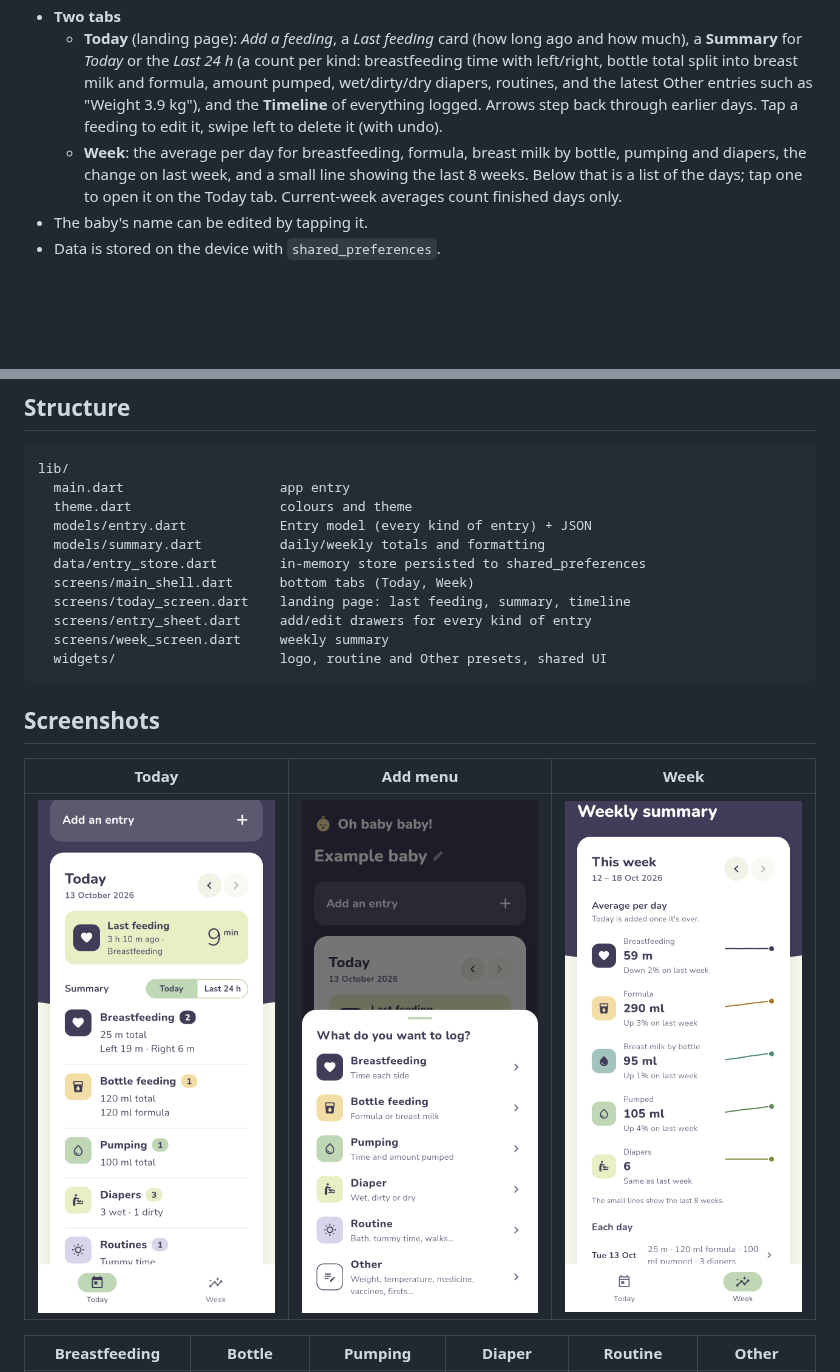
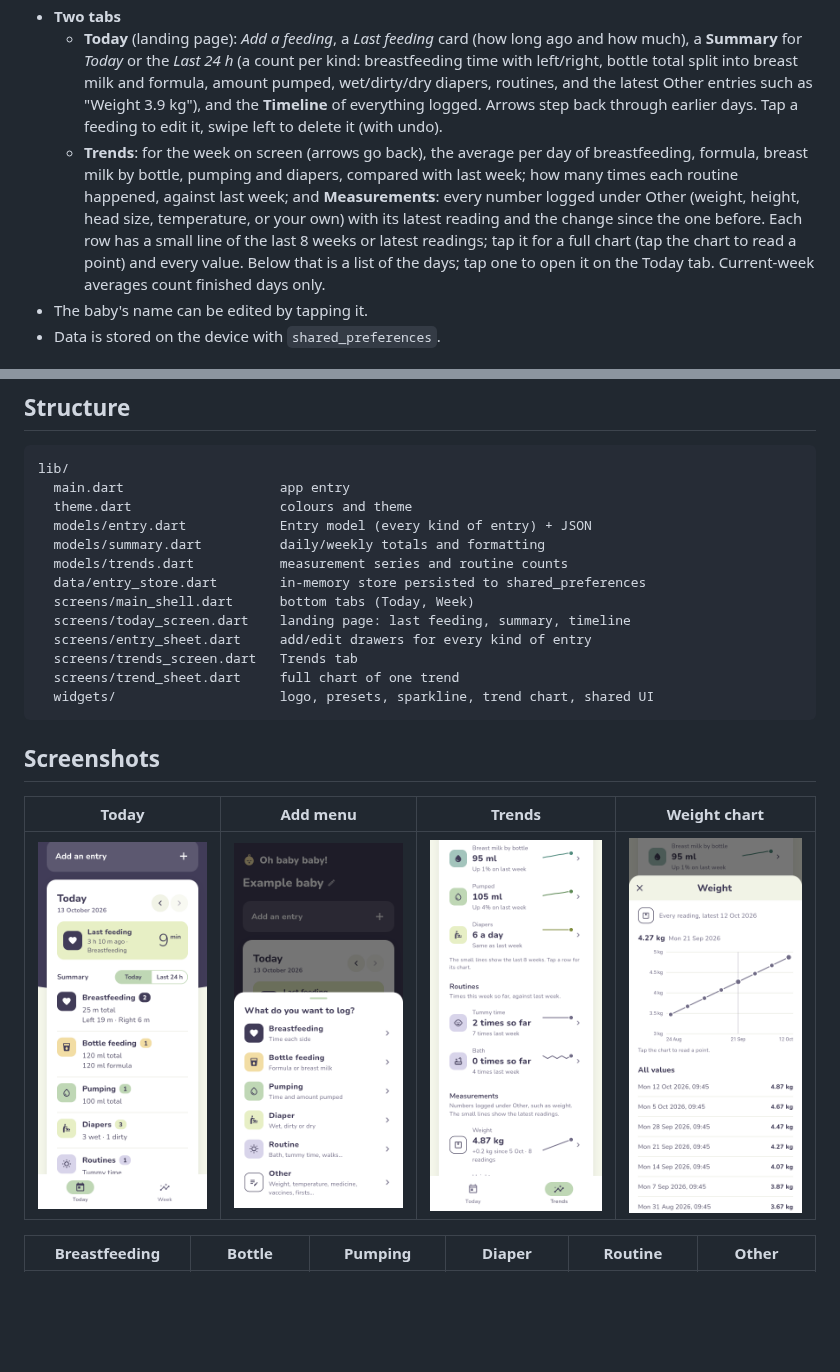
Before and after one commit to nishamehta-ux/Baby-Feed-Tracker, a Markdown page: README.md, 2 parts joined by grey strips. GitHub-like rendering; pictures changed too: docs/screenshots/trend_weight.png (added), docs/screenshots/week.png; blank space fills up the shorter version.

````diff
--- a/README.md
+++ b/README.md
@@ -16,7 +16,7 @@ A simple Flutter app for logging a baby's feeds, pumping, diapers, routines and
   - Every entry has a time and notes. Closing a drawer with unsaved input asks first; editing an entry adds *Delete entry*.
 - **Two tabs**
   - **Today** (landing page): *Add a feeding*, a *Last feeding* card (how long ago and how much), a **Summary** for *Today* or the *Last 24 h* (a count per kind: breastfeeding time with left/right, bottle total split into breast milk and formula, amount pumped, wet/dirty/dry diapers, routines, and the latest Other entries such as "Weight 3.9 kg"), and the **Timeline** of everything logged. Arrows step back through earlier days. Tap a feeding to edit it, swipe left to delete it (with undo).
-  - **Week**: the average per day for breastfeeding, formula, breast milk by bottle, pumping and diapers, the change on last week, and a small line showing the last 8 weeks. Below that is a list of the days; tap one to open it on the Today tab. Current-week averages count finished days only.
+  - **Trends**: for the week on screen (arrows go back), the average per day of breastfeeding, formula, breast milk by bottle, pumping and diapers, compared with last week; how many times each routine happened, against last week; and **Measurements**: every number logged under Other (weight, height, head size, temperature, or your own) with its latest reading and the change since the one before. Each row has a small line of the last 8 weeks or latest readings; tap it for a full chart (tap the chart to read a point) and every value. Below that is a list of the days; tap one to open it on the Today tab. Current-week averages count finished days only.
 - The baby's name can be edited by tapping it.
 - Data is stored on the device with `shared_preferences`.
 
@@ -49,19 +49,21 @@ lib/
   theme.dart                   colours and theme
   models/entry.dart            Entry model (every kind of entry) + JSON
   models/summary.dart          daily/weekly totals and formatting
+  models/trends.dart           measurement series and routine counts
   data/entry_store.dart        in-memory store persisted to shared_preferences
   screens/main_shell.dart      bottom tabs (Today, Week)
   screens/today_screen.dart    landing page: last feeding, summary, timeline
   screens/entry_sheet.dart     add/edit drawers for every kind of entry
-  screens/week_screen.dart     weekly summary
-  widgets/                     logo, routine and Other presets, shared UI
+  screens/trends_screen.dart   Trends tab
+  screens/trend_sheet.dart     full chart of one trend
+  widgets/                     logo, presets, sparkline, trend chart, shared UI
 ```
 
 ## Screenshots
 
-| Today | Add menu | Week |
-|---|---|---|
-| ![](docs/screenshots/day.png) | ![](docs/screenshots/add_menu.png) | ![](docs/screenshots/week.png) |
+| Today | Add menu | Trends | Weight chart |
+|---|---|---|---|
+| ![](docs/screenshots/day.png) | ![](docs/screenshots/add_menu.png) | ![](docs/screenshots/week.png) | ![](docs/screenshots/trend_weight.png) |
 
 | Breastfeeding | Bottle | Pumping | Diaper | Routine | Other |
 |---|---|---|---|---|---|
````
Also changed, not shown: 9 other files.
